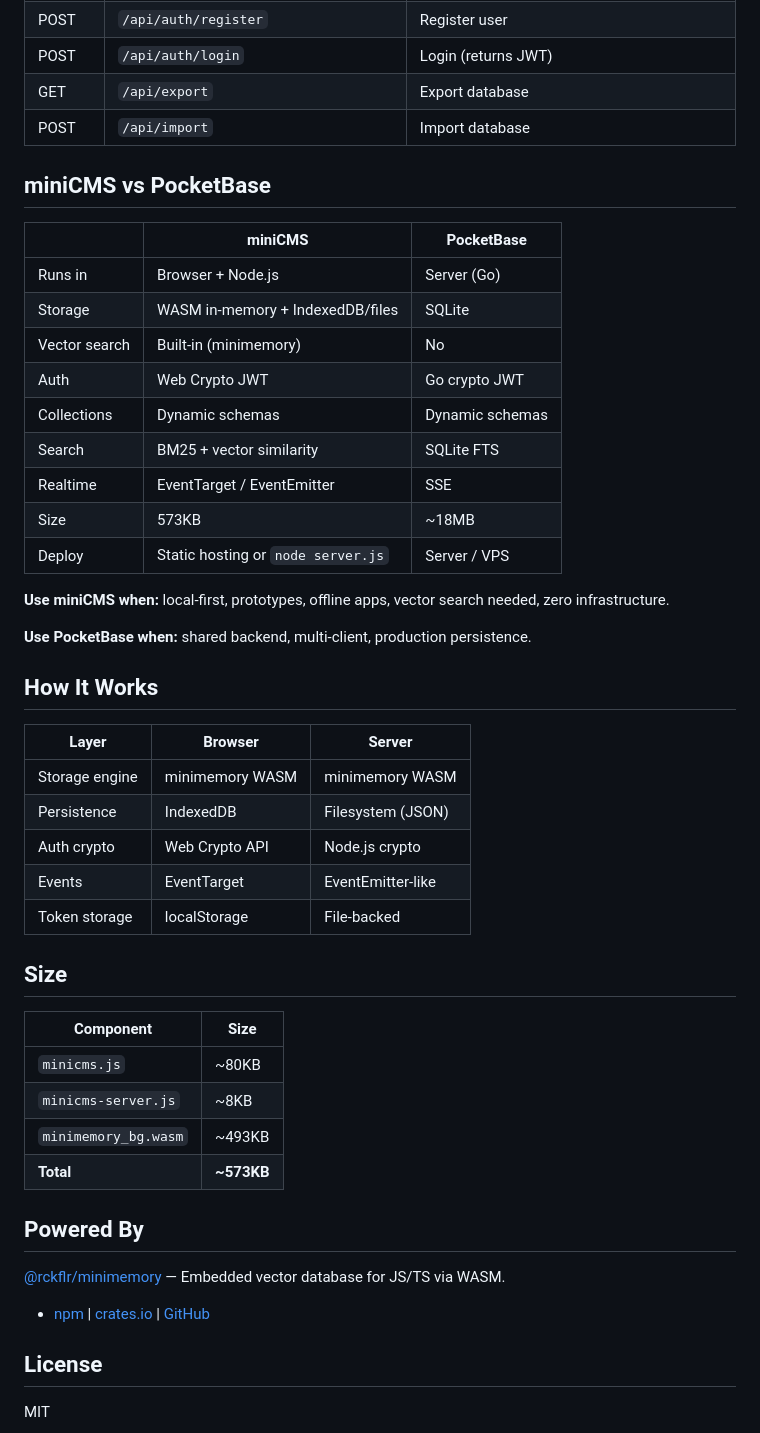
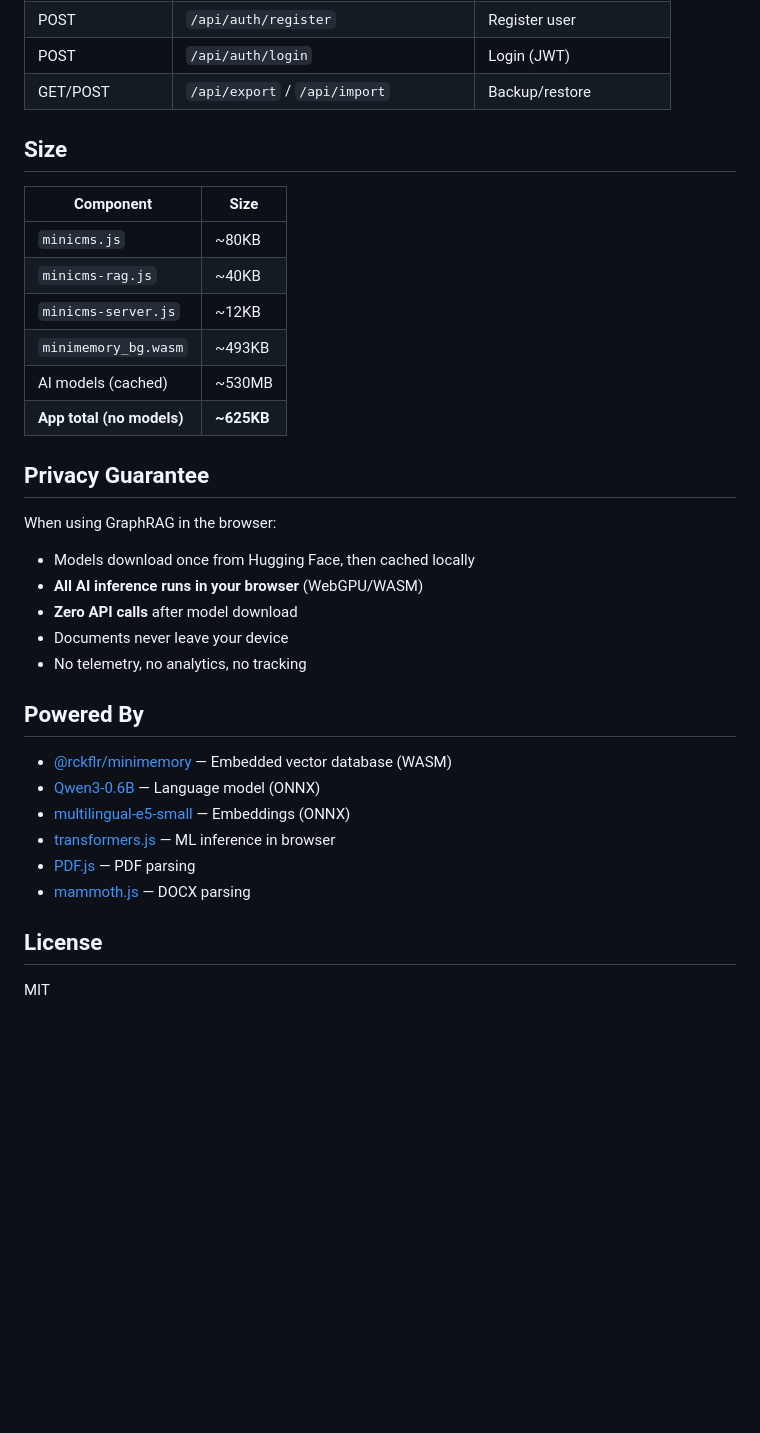
Before and after one commit to MauricioPerera/minicms, a Markdown page: README.md, the part around one of its changes. Drawn GitHub-style; blank space fills up the shorter version.

```diff
--- a/README.md
+++ b/README.md
@@ -148,50 +121,35 @@ When running with `node minicms-server.js`:
 | POST | `/api/auth/register` | Register user |
-| POST | `/api/auth/login` | Login (returns JWT) |
-| GET | `/api/export` | Export database |
-| POST | `/api/import` | Import database |
-
-## miniCMS vs PocketBase
-
-| | miniCMS | PocketBase |
-|---|---|---|
-| Runs in | Browser + Node.js | Server (Go) |
-| Storage | WASM in-memory + IndexedDB/files | SQLite |
-| Vector search | Built-in (minimemory) | No |
-| Auth | Web Crypto JWT | Go crypto JWT |
-| Collections | Dynamic schemas | Dynamic schemas |
-| Search | BM25 + vector similarity | SQLite FTS |
-| Realtime | EventTarget / EventEmitter | SSE |
-| Size | 573KB | ~18MB |
-| Deploy | Static hosting or `node server.js` | Server / VPS |
-
-**Use miniCMS when:** local-first, prototypes, offline apps, vector search needed, zero infrastructure.
-
-**Use PocketBase when:** shared backend, multi-client, production persistence.
-
-## How It Works
-
-| Layer | Browser | Server |
-|---|---|---|
-| Storage engine | minimemory WASM | minimemory WASM |
-| Persistence | IndexedDB | Filesystem (JSON) |
-| Auth crypto | Web Crypto API | Node.js crypto |
-| Events | EventTarget | EventEmitter-like |
-| Token storage | localStorage | File-backed |
+| POST | `/api/auth/login` | Login (JWT) |
+| GET/POST | `/api/export` / `/api/import` | Backup/restore |
 
 ## Size
 
 | Component | Size |
-|---|---|
+|-----------|------|
 | `minicms.js` | ~80KB |
-| `minicms-server.js` | ~8KB |
+| `minicms-rag.js` | ~40KB |
+| `minicms-server.js` | ~12KB |
 | `minimemory_bg.wasm` | ~493KB |
-| **Total** | **~573KB** |
+| AI models (cached) | ~530MB |
+| **App total (no models)** | **~625KB** |
+
+## Privacy Guarantee
+
+When using GraphRAG in the browser:
+- Models download once from Hugging Face, then cached locally
+- **All AI inference runs in your browser** (WebGPU/WASM)
+- **Zero API calls** after model download
+- Documents never leave your device
+- No telemetry, no analytics, no tracking
 
 ## Powered By
 
-[@rckflr/minimemory](https://www.npmjs.com/package/@rckflr/minimemory) — Embedded vector database for JS/TS via WASM.
-
-- [npm](https://www.npmjs.com/package/@rckflr/minimemory) | [crates.io](https://crates.io/crates/minimemory) | [GitHub](https://github.com/MauricioPerera/minimemory)
+- [@rckflr/minimemory](https://www.npmjs.com/package/@rckflr/minimemory) — Embedded vector database (WASM)
+- [Qwen3-0.6B](https://huggingface.co/onnx-community/Qwen3-0.6B-ONNX) — Language model (ONNX)
+- [multilingual-e5-small](https://huggingface.co/Xenova/multilingual-e5-small) — Embeddings (ONNX)
+- [transformers.js](https://huggingface.co/docs/transformers.js) — ML inference in browser
+- [PDF.js](https://mozilla.github.io/pdf.js/) — PDF parsing
+- [mammoth.js](https://github.com/mwilliamson/mammoth.js) — DOCX parsing
 
 ## License
 
```
Also changed, not shown: other parts of README.md (+79 -106 lines).
